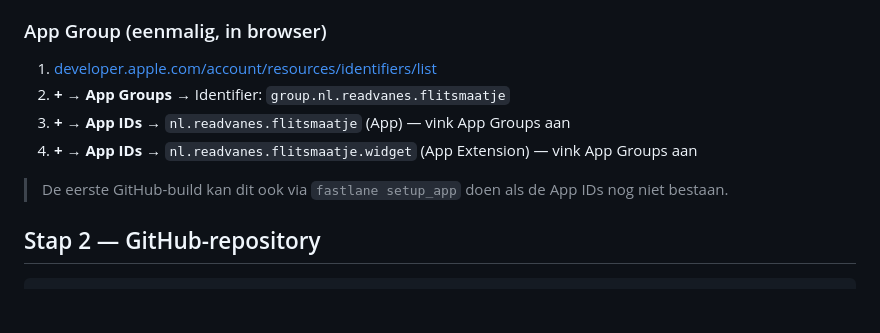
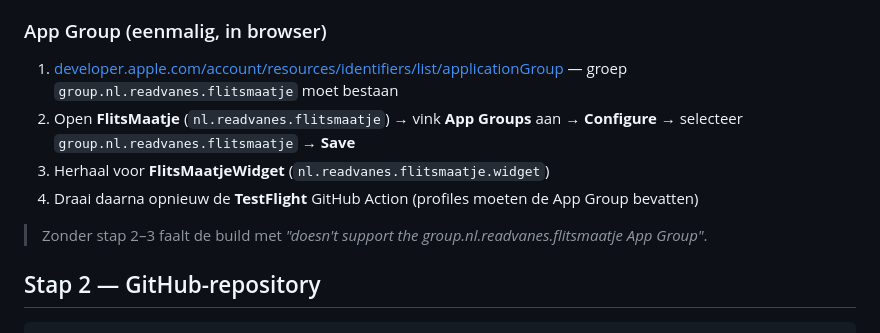
Before and after one commit to RichFreeDiab/flitsmaatje, a Markdown page: ios/TESTFLIGHT-ZONDER-MAC.md, the part around the change. GitHub-like rendering; blank space fills up the shorter version.

Commit message:
Documenteer handmatige App Group-koppeling voor CarPlay-build.
Legt uit hoe je de groep in Developer Portal aan beide bundle IDs koppelt.

Co-authored-by: Cursor <cursoragent@cursor.com>

```diff
--- a/ios/TESTFLIGHT-ZONDER-MAC.md
+++ b/ios/TESTFLIGHT-ZONDER-MAC.md
@@ -23,12 +23,12 @@ Je hebt **geen Mac nodig**. De iOS-app wordt gebouwd in de **cloud** (GitHub Act
 
 ### App Group (eenmalig, in browser)
 
-1. [developer.apple.com/account/resources/identifiers/list](https://developer.apple.com/account/resources/identifiers/list)
-2. **+** → **App Groups** → Identifier: `group.nl.readvanes.flitsmaatje`
-3. **+** → **App IDs** → `nl.readvanes.flitsmaatje` (App) — vink App Groups aan
-4. **+** → **App IDs** → `nl.readvanes.flitsmaatje.widget` (App Extension) — vink App Groups aan
+1. [developer.apple.com/account/resources/identifiers/list/applicationGroup](https://developer.apple.com/account/resources/identifiers/list/applicationGroup) — groep `group.nl.readvanes.flitsmaatje` moet bestaan
+2. Open **FlitsMaatje** (`nl.readvanes.flitsmaatje`) → vink **App Groups** aan → **Configure** → selecteer `group.nl.readvanes.flitsmaatje` → **Save**
+3. Herhaal voor **FlitsMaatjeWidget** (`nl.readvanes.flitsmaatje.widget`)
+4. Draai daarna opnieuw de **TestFlight** GitHub Action (profiles moeten de App Group bevatten)
 
-> De eerste GitHub-build kan dit ook via `fastlane setup_app` doen als de App IDs nog niet bestaan.
+> Zonder stap 2–3 faalt de build met *"doesn't support the group.nl.readvanes.flitsmaatje App Group"*.
 
 ## Stap 2 — GitHub-repository
 
```
